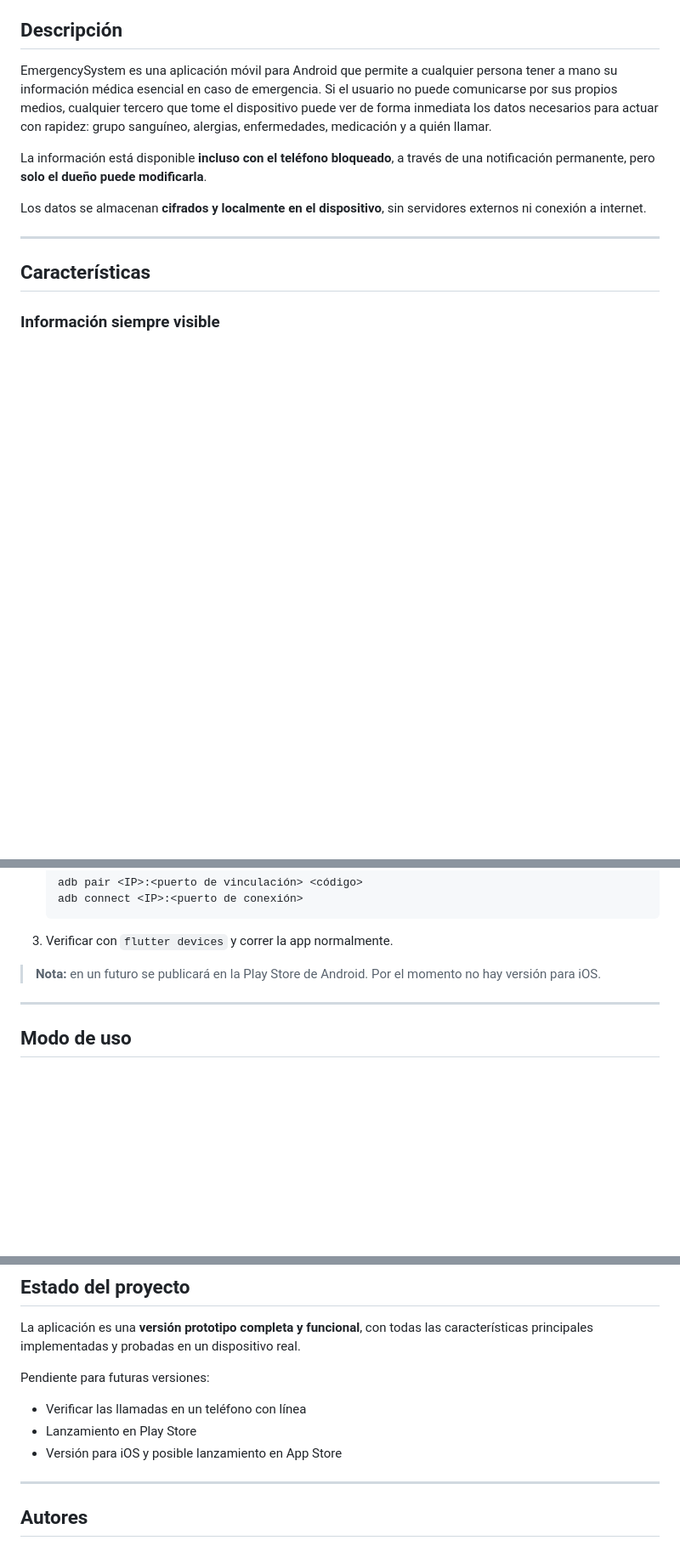
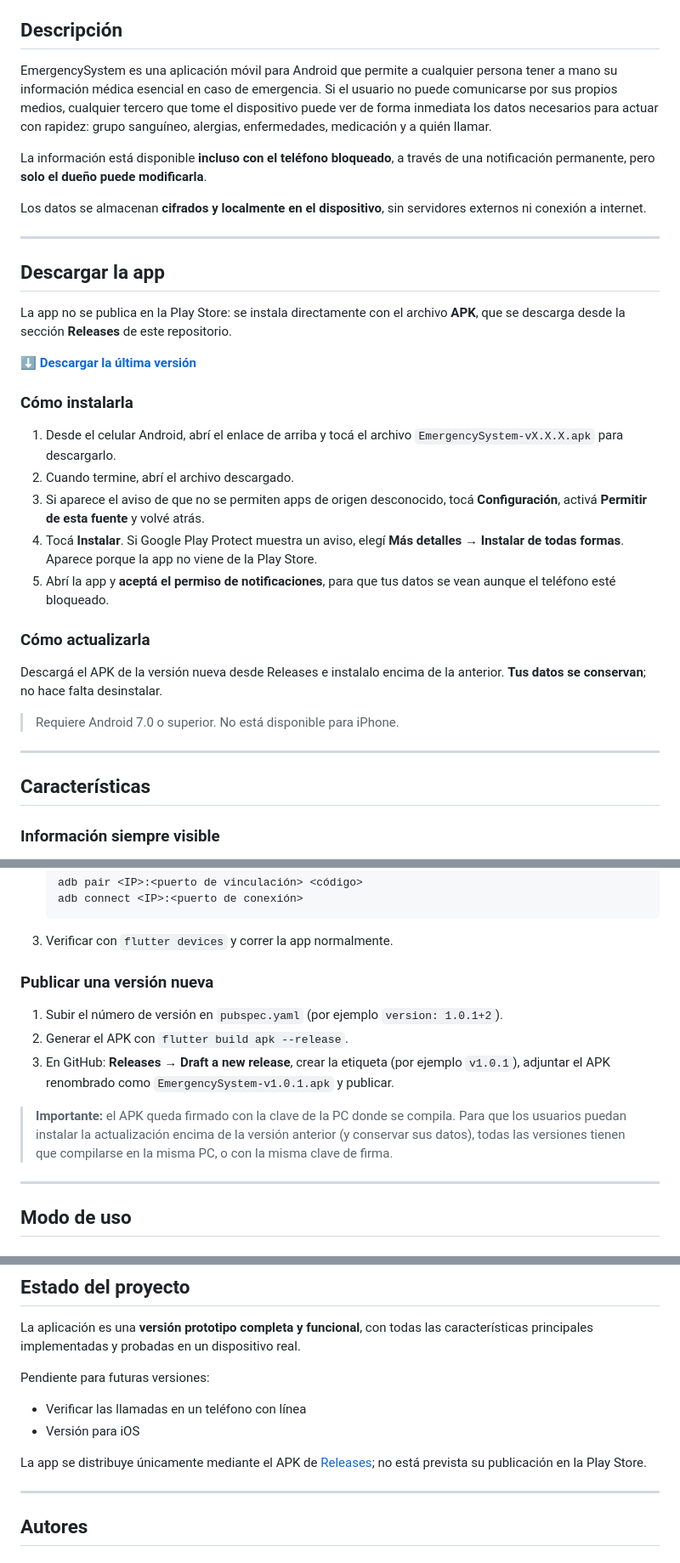
Before and after one commit to LuccitePedro/EmergencySystem-UNRN, a Markdown page: README.md, 3 parts joined by grey strips. Shown at 85% size. Drawn GitHub-style; blank space fills up the shorter version.

Commit message:
#9 - Descarga por Releases
El README explica cómo descargar e instalar el APK desde Releases y cómo publicar versiones nuevas. Se quita la publicación en Play Store de los planes.

````diff
--- a/README.md
+++ b/README.md
@@ -35,6 +36,32 @@ permanente, pero **solo el dueño puede modificarla**.
 
 Los datos se almacenan **cifrados y localmente en el dispositivo**, sin servidores externos ni conexión a
 internet.
+
+---
+
+## Descargar la app
+
+La app no se publica en la Play Store: se instala directamente con el archivo **APK**, que se descarga
+desde la sección **Releases** de este repositorio.
+
+**[⬇ Descargar la última versión](https://github.com/LuccitePedro/EmergencySystem-UNRN/releases/latest)**
+
+### Cómo instalarla
+1. Desde el celular Android, abrí el enlace de arriba y tocá el archivo `EmergencySystem-vX.X.X.apk`
+   para descargarlo.
+2. Cuando termine, abrí el archivo descargado.
+3. Si aparece el aviso de que no se permiten apps de origen desconocido, tocá **Configuración**, activá
+   **Permitir de esta fuente** y volvé atrás.
+4. Tocá **Instalar**. Si Google Play Protect muestra un aviso, elegí **Más detalles → Instalar de todas
+   formas**. Aparece porque la app no viene de la Play Store.
+5. Abrí la app y **aceptá el permiso de notificaciones**, para que tus datos se vean aunque el teléfono
+   esté bloqueado.
+
+### Cómo actualizarla
+Descargá el APK de la versión nueva desde Releases e instalalo encima de la anterior. **Tus datos se
+conservan**; no hace falta desinstalar.
+
+> Requiere Android 7.0 o superior. No está disponible para iPhone.
 
 ---
 
@@ -190,7 +220,15 @@ que la PC):
    ```
 3. Verificar con `flutter devices` y correr la app normalmente.
 
-> **Nota:** en un futuro se publicará en la Play Store de Android. Por el momento no hay versión para iOS.
+### Publicar una versión nueva
+1. Subir el número de versión en `pubspec.yaml` (por ejemplo `version: 1.0.1+2`).
+2. Generar el APK con `flutter build apk --release`.
+3. En GitHub: **Releases → Draft a new release**, crear la etiqueta (por ejemplo `v1.0.1`), adjuntar el
+   APK renombrado como `EmergencySystem-v1.0.1.apk` y publicar.
+
+> **Importante:** el APK queda firmado con la clave de la PC donde se compila. Para que los usuarios
+> puedan instalar la actualización encima de la versión anterior (y conservar sus datos), todas las
+> versiones tienen que compilarse en la misma PC, o con la misma clave de firma.
 
 ---
 
@@ -289,8 +327,10 @@ implementadas y probadas en un dispositivo real.
 
 Pendiente para futuras versiones:
 - Verificar las llamadas en un teléfono con línea
-- Lanzamiento en Play Store
-- Versión para iOS y posible lanzamiento en App Store
+- Versión para iOS
+
+La app se distribuye únicamente mediante el APK de [Releases](https://github.com/LuccitePedro/EmergencySystem-UNRN/releases);
+no está prevista su publicación en la Play Store.
 
 ---
 
````
Also changed, not shown: other parts of README.md (+6 -2 lines).
